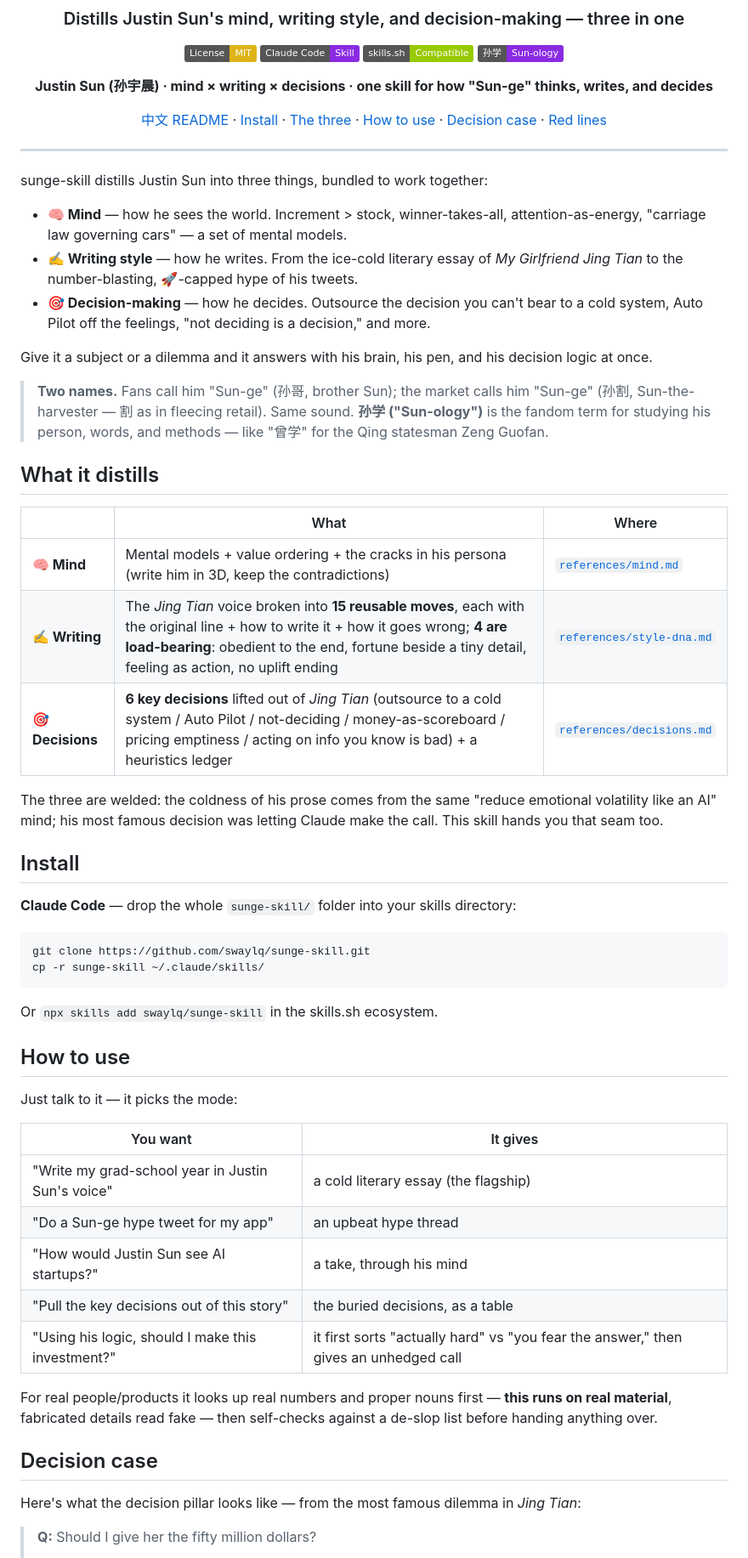
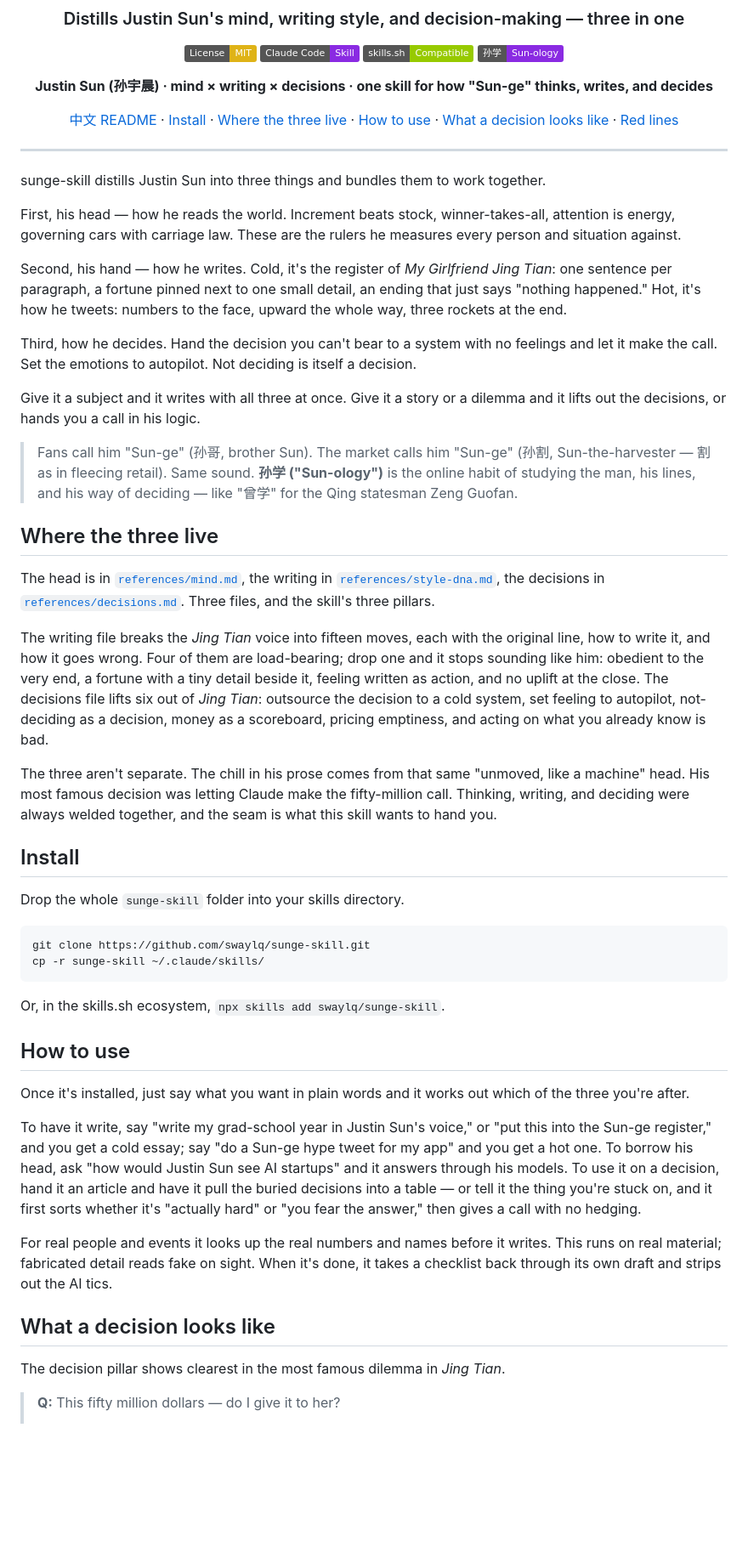
Before and after one commit to swaylq/sunge-skill, a Markdown page: README_en.md, the part around one of its changes. Shown at 85% size. Rendered like a GitHub page; badges without logos; blank space fills up the shorter version.

````diff
--- a/README_en.md
+++ b/README_en.md
@@ -11,60 +11,54 @@
 
 **Justin Sun (孙宇晨) · mind × writing × decisions · one skill for how "Sun-ge" thinks, writes, and decides**
 
-[中文 README](README.md) · [Install](#install) · [The three](#what-it-distills) · [How to use](#how-to-use) · [Decision case](#decision-case) · [Red lines](#red-lines)
+[中文 README](README.md) · [Install](#install) · [Where the three live](#where-the-three-live) · [How to use](#how-to-use) · [What a decision looks like](#what-a-decision-looks-like) · [Red lines](#red-lines)
 
 </div>
 
 ---
 
-sunge-skill distills Justin Sun into three things, bundled to work together:
+sunge-skill distills Justin Sun into three things and bundles them to work together.
 
-- **🧠 Mind** — how he sees the world. Increment > stock, winner-takes-all, attention-as-energy, "carriage law governing cars" — a set of mental models.
-- **✍️ Writing style** — how he writes. From the ice-cold literary essay of *My Girlfriend Jing Tian* to the number-blasting, 🚀-capped hype of his tweets.
-- **🎯 Decision-making** — how he decides. Outsource the decision you can't bear to a cold system, Auto Pilot off the feelings, "not deciding is a decision," and more.
+First, his head — how he reads the world. Increment beats stock, winner-takes-all, attention is energy, governing cars with carriage law. These are the rulers he measures every person and situation against.
 
-Give it a subject or a dilemma and it answers with his brain, his pen, and his decision logic at once.
+Second, his hand — how he writes. Cold, it's the register of *My Girlfriend Jing Tian*: one sentence per paragraph, a fortune pinned next to one small detail, an ending that just says "nothing happened." Hot, it's how he tweets: numbers to the face, upward the whole way, three rockets at the end.
 
-> **Two names.** Fans call him "Sun-ge" (孙哥, brother Sun); the market calls him "Sun-ge" (孙割, Sun-the-harvester — 割 as in fleecing retail). Same sound. **孙学 ("Sun-ology")** is the fandom term for studying his person, words, and methods — like "曾学" for the Qing statesman Zeng Guofan.
+Third, how he decides. Hand the decision you can't bear to a system with no feelings and let it make the call. Set the emotions to autopilot. Not deciding is itself a decision.
 
-## What it distills
+Give it a subject and it writes with all three at once. Give it a story or a dilemma and it lifts out the decisions, or hands you a call in his logic.
 
-| | What | Where |
-|---|---|---|
-| **🧠 Mind** | Mental models + value ordering + the cracks in his persona (write him in 3D, keep the contradictions) | [`references/mind.md`](references/mind.md) |
-| **✍️ Writing** | The *Jing Tian* voice broken into **15 reusable moves**, each with the original line + how to write it + how it goes wrong; **4 are load-bearing**: obedient to the end, fortune beside a tiny detail, feeling as action, no uplift ending | [`references/style-dna.md`](references/style-dna.md) |
-| **🎯 Decisions** | **6 key decisions** lifted out of *Jing Tian* (outsource to a cold system / Auto Pilot / not-deciding / money-as-scoreboard / pricing emptiness / acting on info you know is bad) + a heuristics ledger | [`references/decisions.md`](references/decisions.md) |
+> Fans call him "Sun-ge" (孙哥, brother Sun). The market calls him "Sun-ge" (孙割, Sun-the-harvester — 割 as in fleecing retail). Same sound. **孙学 ("Sun-ology")** is the online habit of studying the man, his lines, and his way of deciding — like "曾学" for the Qing statesman Zeng Guofan.
 
-The three are welded: the coldness of his prose comes from the same "reduce emotional volatility like an AI" mind; his most famous decision was letting Claude make the call. This skill hands you that seam too.
+## Where the three live
+
+The head is in [`references/mind.md`](references/mind.md), the writing in [`references/style-dna.md`](references/style-dna.md), the decisions in [`references/decisions.md`](references/decisions.md). Three files, and the skill's three pillars.
+
+The writing file breaks the *Jing Tian* voice into fifteen moves, each with the original line, how to write it, and how it goes wrong. Four of them are load-bearing; drop one and it stops sounding like him: obedient to the very end, a fortune with a tiny detail beside it, feeling written as action, and no uplift at the close. The decisions file lifts six out of *Jing Tian*: outsource the decision to a cold system, set feeling to autopilot, not-deciding as a decision, money as a scoreboard, pricing emptiness, and acting on what you already know is bad.
+
+The three aren't separate. The chill in his prose comes from that same "unmoved, like a machine" head. His most famous decision was letting Claude make the fifty-million call. Thinking, writing, and deciding were always welded together, and the seam is what this skill wants to hand you.
 
 ## Install
 
-**Claude Code** — drop the whole `sunge-skill/` folder into your skills directory:
+Drop the whole `sunge-skill` folder into your skills directory.
 
 ```bash
 git clone https://github.com/swaylq/sunge-skill.git
 cp -r sunge-skill ~/.claude/skills/
 ```
 
-Or `npx skills add swaylq/sunge-skill` in the skills.sh ecosystem.
+Or, in the skills.sh ecosystem, `npx skills add swaylq/sunge-skill`.
 
 ## How to use
 
-Just talk to it — it picks the mode:
+Once it's installed, just say what you want in plain words and it works out which of the three you're after.
 
-| You want | It gives |
-|---|---|
-| "Write my grad-school year in Justin Sun's voice" | a cold literary essay (the flagship) |
-| "Do a Sun-ge hype tweet for my app" | an upbeat hype thread |
-| "How would Justin Sun see AI startups?" | a take, through his mind |
-| "Pull the key decisions out of this story" | the buried decisions, as a table |
-| "Using his logic, should I make this investment?" | it first sorts "actually hard" vs "you fear the answer," then gives an unhedged call |
+To have it write, say "write my grad-school year in Justin Sun's voice," or "put this into the Sun-ge register," and you get a cold essay; say "do a Sun-ge hype tweet for my app" and you get a hot one. To borrow his head, ask "how would Justin Sun see AI startups" and it answers through his models. To use it on a decision, hand it an article and have it pull the buried decisions into a table — or tell it the thing you're stuck on, and it first sorts whether it's "actually hard" or "you fear the answer," then gives a call with no hedging.
 
-For real people/products it looks up real numbers and proper nouns first — **this runs on real material**, fabricated details read fake — then self-checks against a de-slop list before handing anything over.
+For real people and events it looks up the real numbers and names before it writes. This runs on real material; fabricated detail reads fake on sight. When it's done, it takes a checklist back through its own draft and strips out the AI tics.
 
-## Decision case
+## What a decision looks like
 
-Here's what the decision pillar looks like — from the most famous dilemma in *Jing Tian*:
+The decision pillar shows clearest in the most famous dilemma in *Jing Tian*.
 
-> **Q:** Should I give her the fifty million dollars?
+> **Q:** This fifty million dollars — do I give it to her?
 >
````
Also changed, not shown: other parts of README_en.md (+15 -14 lines), README.md (+48 -64 lines).
